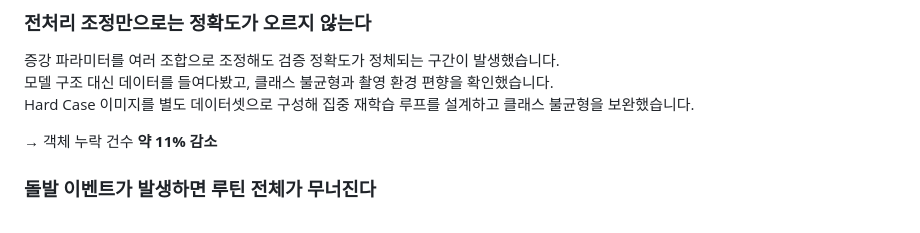
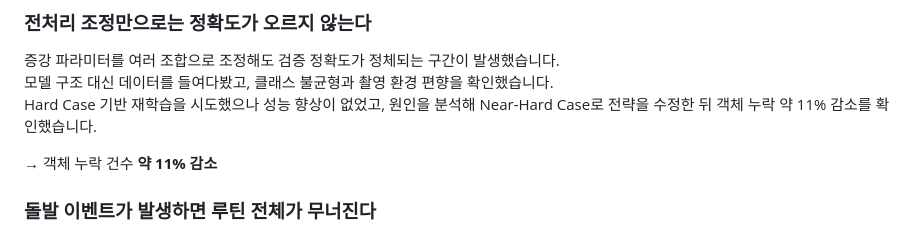
Before and after one commit to sangyoonlee99/food_classification, a Markdown page: README.md, the part around the change. Rendered like a GitHub page.

```diff
--- a/README.md
+++ b/README.md
@@ -28,7 +28,7 @@ EfficientNet-B4 (음식 종류 분류)
 
 증강 파라미터를 여러 조합으로 조정해도 검증 정확도가 정체되는 구간이 발생했습니다.
 모델 구조 대신 데이터를 들여다봤고, 클래스 불균형과 촬영 환경 편향을 확인했습니다.
-Hard Case 이미지를 별도 데이터셋으로 구성해 집중 재학습 루프를 설계하고 클래스 불균형을 보완했습니다.
+Hard Case 기반 재학습을 시도했으나 성능 향상이 없었고, 원인을 분석해 Near-Hard Case로 전략을 수정한 뒤 객체 누락 약 11% 감소를 확인했습니다.
 
 → 객체 누락 건수 **약 11% 감소**
 
```
